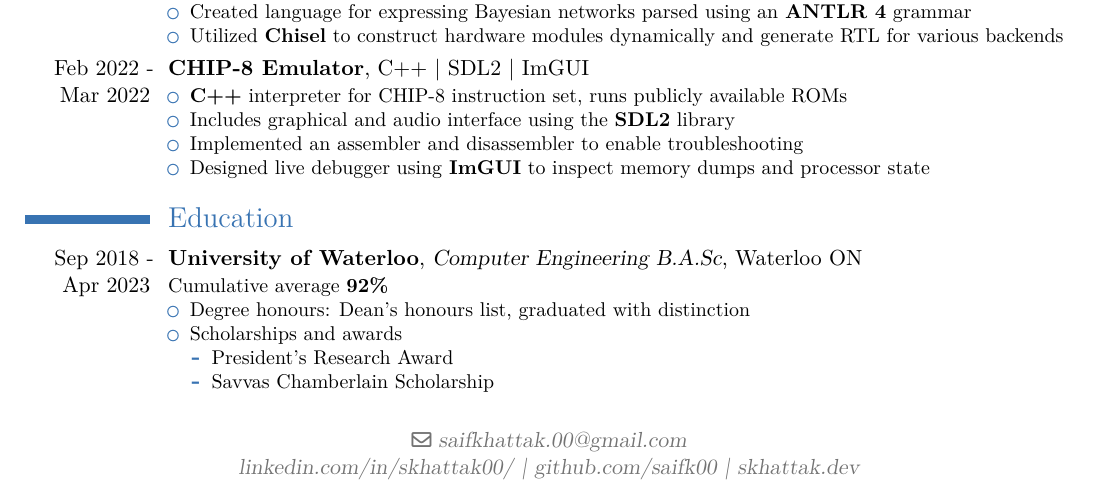
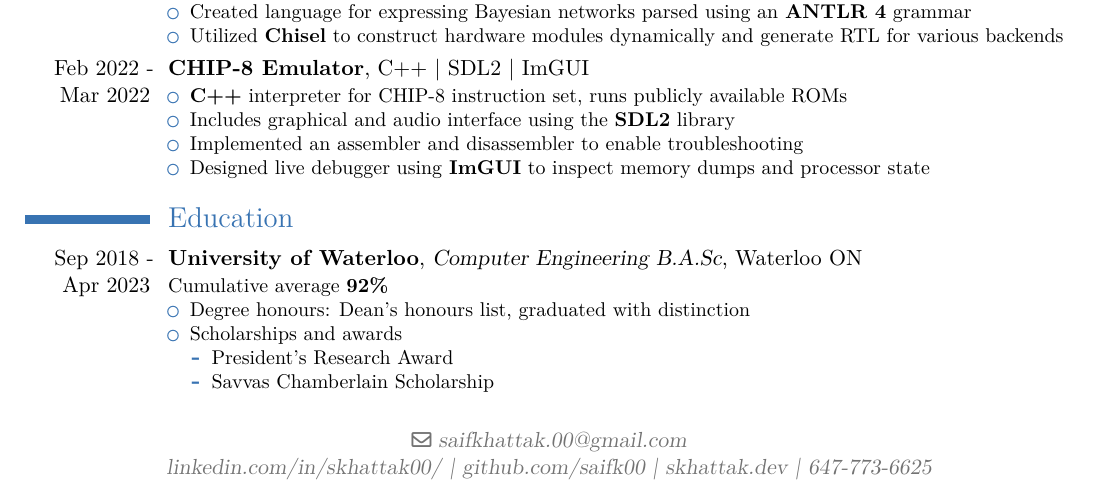
Before and after one commit to saifk00/resume, a LaTeX CV (resume.tex): part of the page, cut so that both start at the same text. Compiled offline with pdfLaTeX.

Commit message:
Update Resume

```diff
--- a/resume.tex
+++ b/resume.tex
@@ -11,7 +11,7 @@
 \firstname{Saif}
 \familyname{Khattak}
 \email{saifkhattak.00@gmail.com}
-\extrainfo{\hlink{linkedin.com/in/skhattak00/} | \hlink{github.com/saifk00} | \hlink{skhattak.dev}}
+\extrainfo{\hlink{linkedin.com/in/skhattak00/} | \hlink{github.com/saifk00} | \hlink{skhattak.dev} | \hlink{647-773-6625}}
 \nopagenumbers{}
 
 \begin{document}
```
Also changed, not shown: resume.pdf.
